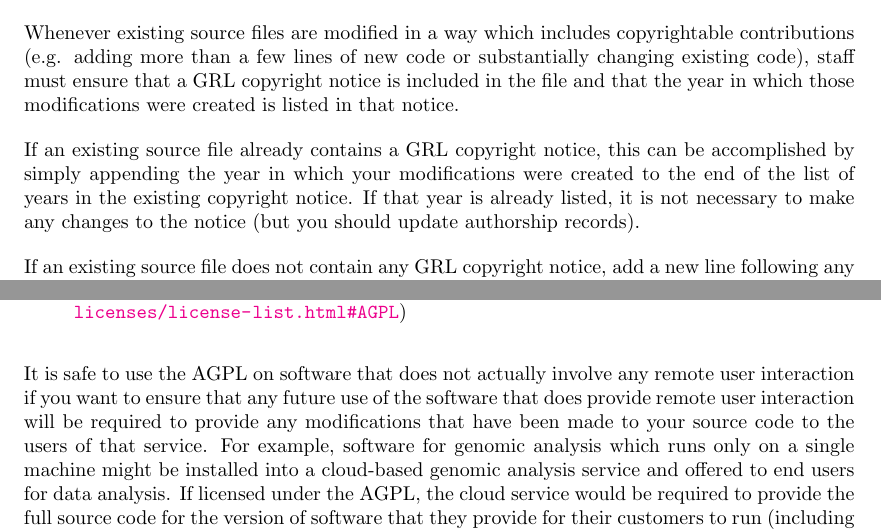
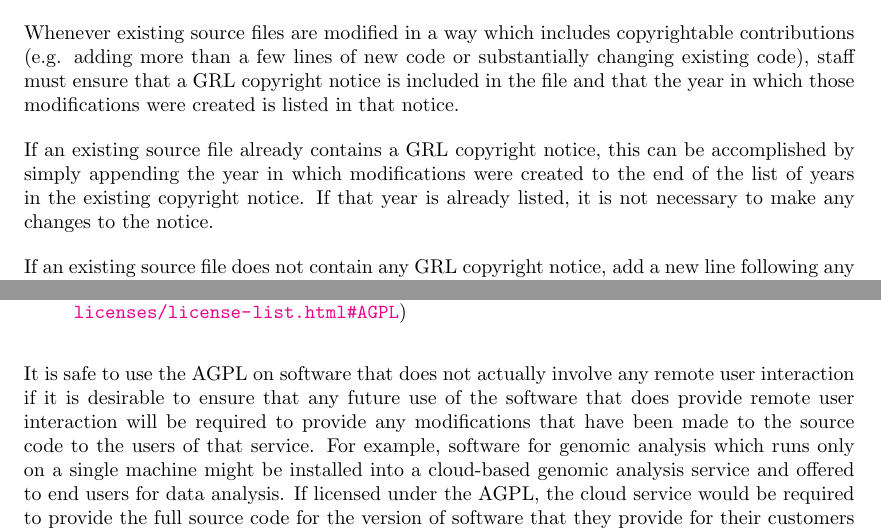
Before and after one commit to wtsi-ic/wtsi-software-policy, a LaTeX document (wtsi-software-policy.tex): two parts of pages 6 and 10 of 18, joined at a grey line, cut so that both start at the same text. Compiled offline with pdfLaTeX.

Commit message:
Purges last remaining "you" and removes commented out sections.

```diff
--- a/wtsi-software-policy.tex
+++ b/wtsi-software-policy.tex
@@ -382,10 +382,9 @@ existing code), staff must ensure that a GRL copyright notice is included in the
 and that the year in which those modifications were created is listed in that notice.
 
 \par If an existing source file already contains a GRL copyright notice, this can be
-accomplished by simply appending the year in which your modifications were created
+accomplished by simply appending the year in which modifications were created
 to the end of the list of years in the existing copyright notice. If that year is already
-listed, it is not necessary to make any changes to the notice (but you should update
-authorship records).
+listed, it is not necessary to make any changes to the notice.
 
 \par If an existing source file does not contain any GRL copyright notice, add a
 new line following any existing copyright notices and including the year in which
@@ -625,9 +624,9 @@ In that case we recommend:
 \end{itemize}
 
 \par It is safe to use the AGPL on software that does not actually involve any remote
-user interaction if you want to ensure that any future use of the software that does provide
+user interaction if it is desirable to ensure that any future use of the software that does provide
 remote user interaction will be required to provide any modifications that have been made
-to your source code to the users of that service. For example, software for genomic analysis
+to the source code to the users of that service. For example, software for genomic analysis
 which runs only on a single machine might be installed into a cloud-based genomic analysis
 service and offered to end users for data analysis. If licensed under the AGPL, the
 cloud service would be required to provide the full source code for the version of software
```
Also changed, not shown: wtsi-software-policy.tex (61 more changed lines).
